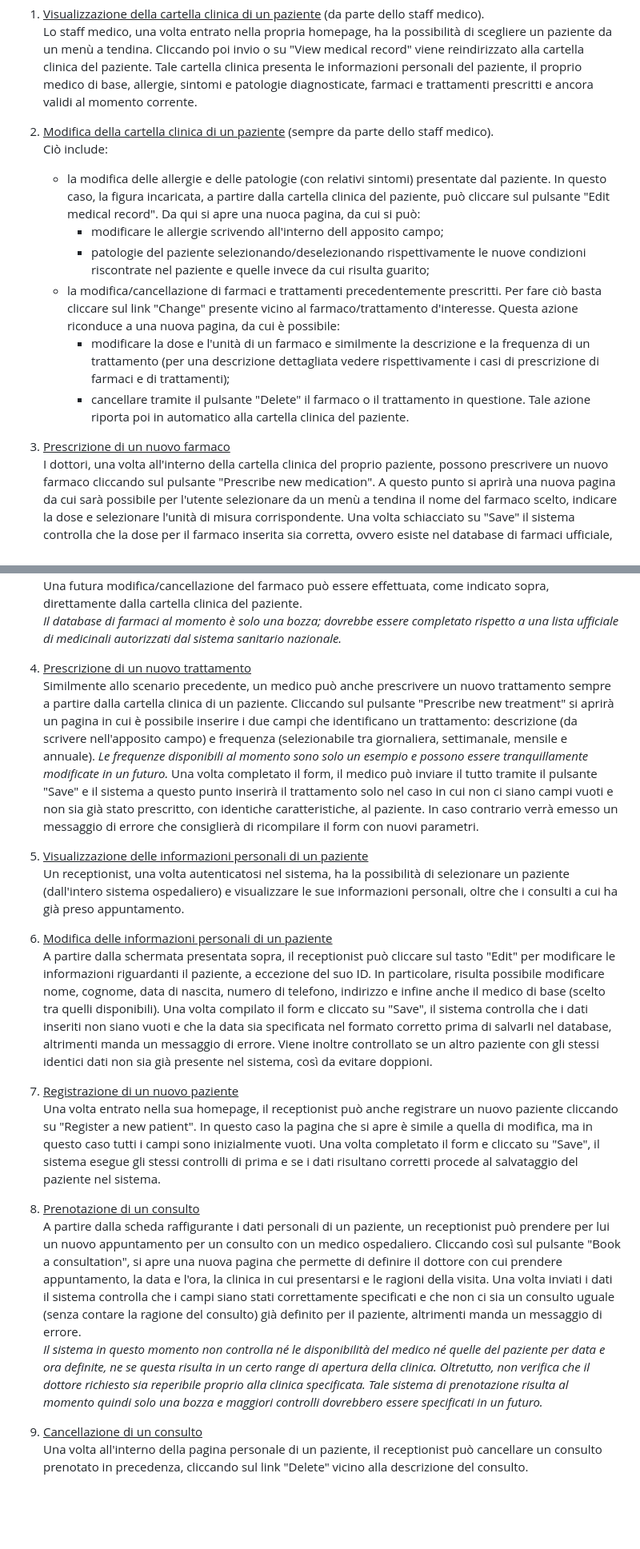
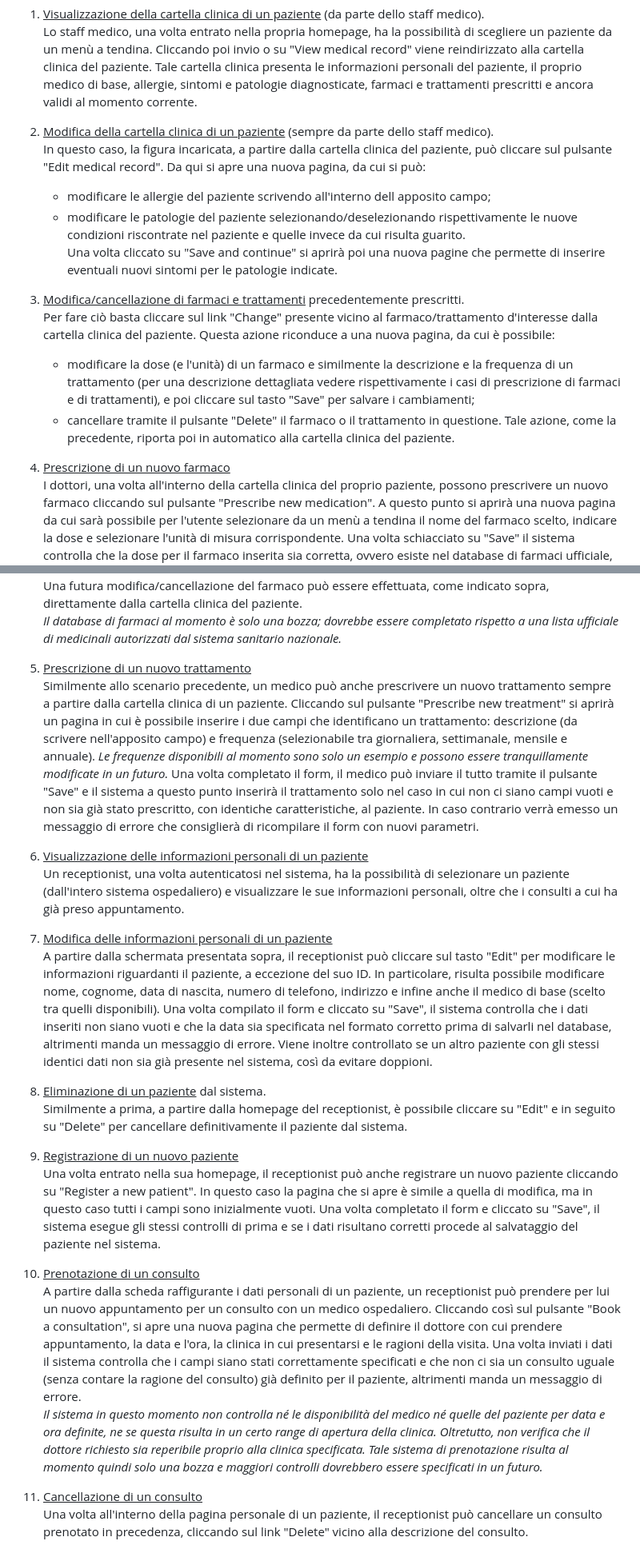
Before and after one commit to alessiabodini/Mentcare, a Markdown page: README.md, 2 parts joined by grey strips. Shown at 80% size. Rendered like a GitHub page; blank space fills up the shorter version.

```diff
--- a/README.md
+++ b/README.md
@@ -34,24 +34,27 @@ Gli scenari sviluppati (in base ai requisiti richiesti) sono i seguenti:
 
 
 2. <ins>Modifica della cartella clinica di un paziente</ins> (sempre da parte dello staff medico).
-   Ciò include:
-    - la modifica delle allergie e delle patologie (con relativi sintomi) presentate dal paziente. In questo caso, la figura incaricata, a partire dalla cartella clinica del paziente, può cliccare sul pulsante "Edit medical record". Da qui si apre una nuoca pagina, da cui si può:
-        - modificare le allergie scrivendo all'interno dell apposito campo;
-        - patologie del paziente selezionando/deselezionando rispettivamente le nuove condizioni riscontrate nel paziente e quelle invece da cui risulta guarito;
-    - la modifica/cancellazione di farmaci e trattamenti precedentemente prescritti. Per fare ciò basta cliccare sul link "Change" presente vicino al farmaco/trattamento d'interesse. Questa azione riconduce a una nuova pagina, da cui è possibile:
-        - modificare la dose e l'unità di un farmaco e similmente la descrizione e la frequenza di un trattamento (per una descrizione dettagliata vedere rispettivamente i casi di prescrizione di farmaci e di trattamenti);
-        - cancellare tramite il pulsante "Delete" il farmaco o il trattamento in questione. Tale azione riporta poi in automatico alla cartella clinica del paziente.
+   In questo caso, la figura incaricata, a partire dalla cartella clinica del paziente, può cliccare sul pulsante "Edit medical record". Da qui si apre una nuova pagina, da cui si può:
+   - modificare le allergie del paziente scrivendo all'interno dell apposito campo;
+   - modificare le patologie del paziente selezionando/deselezionando rispettivamente le nuove condizioni riscontrate nel paziente e quelle invece da cui risulta guarito.
+Una volta cliccato su "Save and continue" si aprirà poi una nuova pagine che permette di inserire eventuali nuovi sintomi per le patologie indicate.
 
 
-3. <ins>Prescrizione di un nuovo farmaco</ins>
+3. <ins>Modifica/cancellazione di farmaci e trattamenti</ins> precedentemente prescritti.
+   Per fare ciò basta cliccare sul link "Change" presente vicino al farmaco/trattamento d'interesse dalla cartella clinica del paziente. Questa azione riconduce a una nuova pagina, da cui è possibile:
+     - modificare la dose (e l'unità) di un farmaco e similmente la descrizione e la frequenza di un trattamento (per una descrizione dettagliata vedere rispettivamente i casi di prescrizione di farmaci e di trattamenti), e poi cliccare sul tasto "Save" per salvare i cambiamenti;
+     - cancellare tramite il pulsante "Delete" il farmaco o il trattamento in questione. Tale azione, come la precedente, riporta poi in automatico alla cartella clinica del paziente.
+
+
+4. <ins>Prescrizione di un nuovo farmaco</ins>
    I dottori, una volta all'interno della cartella clinica del proprio paziente, possono prescrivere un nuovo farmaco cliccando sul pulsante "Prescribe new medication". A questo punto si aprirà una nuova pagina da cui sarà possibile per l'utente selezionare da un menù a tendina il nome del farmaco scelto, indicare la dose e selezionare l'unità di misura corrispondente. Una volta schiacciato su "Save" il sistema controlla che la dose per il farmaco inserita sia corretta, ovvero esiste nel database di farmaci ufficiale, e il farmaco scelto in tale dose non risulti già prescritto al paziente. Se i dati non sono corretti viene inviato un messaggio di errore che consiglia di compilare il form diversamente, in caso contrario invece il sistema procede con una verifica delle allergie. Avviene cioè un controllo tra i componenti del farmaco e le eventuali allergie del paziente: se il paziente risulta allergico a tale farmaco viene emesso un nuovo messaggio di errore. Tale controllo può essere altrimenti evitato selezionando una checkbox presente nel form che evita tale controllo e permette al medico di prescrivere il farmaco nonostante possibili effetti collaterali.
    Una futura modifica/cancellazione del farmaco può essere effettuata, come indicato sopra, direttamente dalla cartella clinica del paziente.
    _Il database di farmaci al momento è solo una bozza; dovrebbe essere completato rispetto a una lista ufficiale di medicinali autorizzati dal sistema sanitario nazionale._
 
 
+5. <ins>Prescrizione di un nuovo trattamento</ins>
+   Similmente allo scenario precedente, un medico può anche prescrivere un nuovo trattamento sempre a partire dalla cartella clinica di un paziente. Cliccando sul pulsante "Prescribe new treatment" si aprirà un pagina in cui è possibile inserire i due campi che identificano un trattamento: descrizione (da scrivere nell'apposito campo) e frequenza (selezionabile tra giornaliera, settimanale, mensile e annuale). _Le frequenze disponibili al momento sono solo un esempio e possono essere tranquillamente modificate in un futuro._ Una volta completato il form, il medico può inviare il tutto tramite il pulsante "Save" e il sistema a questo punto inserirà il trattamento solo nel caso in cui non ci siano campi vuoti e non sia già stato prescritto, con identiche caratteristiche, al paziente. In caso contrario verrà emesso un messaggio di errore che consiglierà di ricompilare il form con nuovi parametri.
 
-4. <ins>Prescrizione di un nuovo trattamento</ins>
-   Similmente allo scenario precedente, un medico può anche prescrivere un nuovo trattamento sempre a partire dalla cartella clinica di un paziente. Cliccando sul pulsante "Prescribe new treatment" si aprirà un pagina in cui è possibile inserire i due campi che identificano un trattamento: descrizione (da scrivere nell'apposito campo) e frequenza (selezionabile tra giornaliera, settimanale, mensile e annuale). _Le frequenze disponibili al momento sono solo un esempio e possono essere tranquillamente modificate in un futuro._ Una volta completato il form, il medico può inviare il tutto tramite il pulsante "Save" e il sistema a questo punto inserirà il trattamento solo nel caso in cui non ci siano campi vuoti e non sia già stato prescritto, con identiche caratteristiche, al paziente. In caso contrario verrà emesso un messaggio di errore che consiglierà di ricompilare il form con nuovi parametri.
 
 6. <ins>Visualizzazione delle informazioni personali di un paziente</ins>
    Un receptionist, una volta autenticatosi nel sistema, ha la possibilità di selezionare un paziente (dall'intero sistema ospedaliero) e visualizzare le sue informazioni personali, oltre che i consulti a cui ha già preso appuntamento.
@@ -61,15 +64,20 @@ Gli scenari sviluppati (in base ai requisiti richiesti) sono i seguenti:
    A partire dalla schermata presentata sopra, il receptionist può cliccare sul tasto "Edit" per modificare le informazioni riguardanti il paziente, a eccezione del suo ID. In particolare, risulta possibile modificare nome, cognome, data di nascita, numero di telefono, indirizzo e infine anche il medico di base (scelto tra quelli disponibili). Una volta compilato il form e cliccato su "Save", il sistema controlla che i dati inseriti non siano vuoti e che la data sia specificata nel formato corretto prima di salvarli nel database, altrimenti manda un messaggio di errore. Viene inoltre controllato se un altro paziente con gli stessi identici dati non sia già presente nel sistema, così da evitare doppioni.
 
 
-5. <ins>Registrazione di un nuovo paziente</ins>
+8. <ins>Eliminazione di un paziente</ins> dal sistema.
+Similmente a prima, a partire dalla homepage del receptionist, è possibile cliccare su "Edit" e in seguito su "Delete" per cancellare definitivamente il paziente dal sistema.
+
+
+9. <ins>Registrazione di un nuovo paziente</ins>
    Una volta entrato nella sua homepage, il receptionist può anche registrare un nuovo paziente cliccando su "Register a new patient". In questo caso la pagina che si apre è simile a quella di modifica, ma in questo caso tutti i campi sono inizialmente vuoti. Una volta completato il form e cliccato su "Save", il sistema esegue gli stessi controlli di prima e se i dati risultano corretti procede al salvataggio del paziente nel sistema.
 
-8. <ins>Prenotazione di un consulto</ins>
+
+10. <ins>Prenotazione di un consulto</ins>
    A partire dalla scheda raffigurante i dati personali di un paziente, un receptionist può prendere per lui un nuovo appuntamento per un consulto con un medico ospedaliero. Cliccando così sul pulsante "Book a consultation", si apre una nuova pagina che permette di definire il dottore con cui prendere appuntamento, la data e l'ora, la clinica in cui presentarsi e le ragioni della visita. Una volta inviati i dati il sistema controlla che i campi siano stati correttamente specificati e che non ci sia un consulto uguale (senza contare la ragione del consulto) già definito per il paziente, altrimenti manda un messaggio di errore.
    _Il sistema in questo momento non controlla né le disponibilità del medico né quelle del paziente per data e ora definite, ne se questa risulta in un certo range di apertura della clinica. Oltretutto, non verifica che il dottore richiesto sia reperibile proprio alla clinica specificata. Tale sistema di prenotazione risulta al momento quindi solo una bozza e maggiori controlli dovrebbero essere specificati in un futuro._
 
 
-9. <ins>Cancellazione di un consulto</ins>
+11. <ins>Cancellazione di un consulto</ins>
    Una volta all'interno della pagina personale di un paziente, il receptionist può cancellare un consulto prenotato in precedenza, cliccando sul link "Delete" vicino alla descrizione del consulto.
 
 Tutti gli scenari presentati sottintendono una precedente **autenticazione** del sistema. Tale autenticazione è possibile collegandosi all'indirizzo principale ("/") e cliccando sul pulsante "Authenticate". Il sistema al momento garantisce l'accesso alle mansioni solo in base al proprio codice identificativo. Il codice viene affidato in modo automatico dal sistema quando un qualsiasi utente viene registrato nel database e decreta la tipologia di utente in base alle lettere d'inizio del codice: "DOC" per i medici, "NUR" per gli infermieri, "REC" per i receptionist e "PAT" per i pazienti. In seguito all'autenticazione ogni dottori, infermieri e receptionist vengono reindirizzati alla propria homepage specifica.
```
Also changed, not shown: other parts of README.md (+2 -0 lines), uml/Authentication.jpg, uml/PatientRegistration.jpg (added), uml/UseCaseDiagram.jpg, 1 other file.
